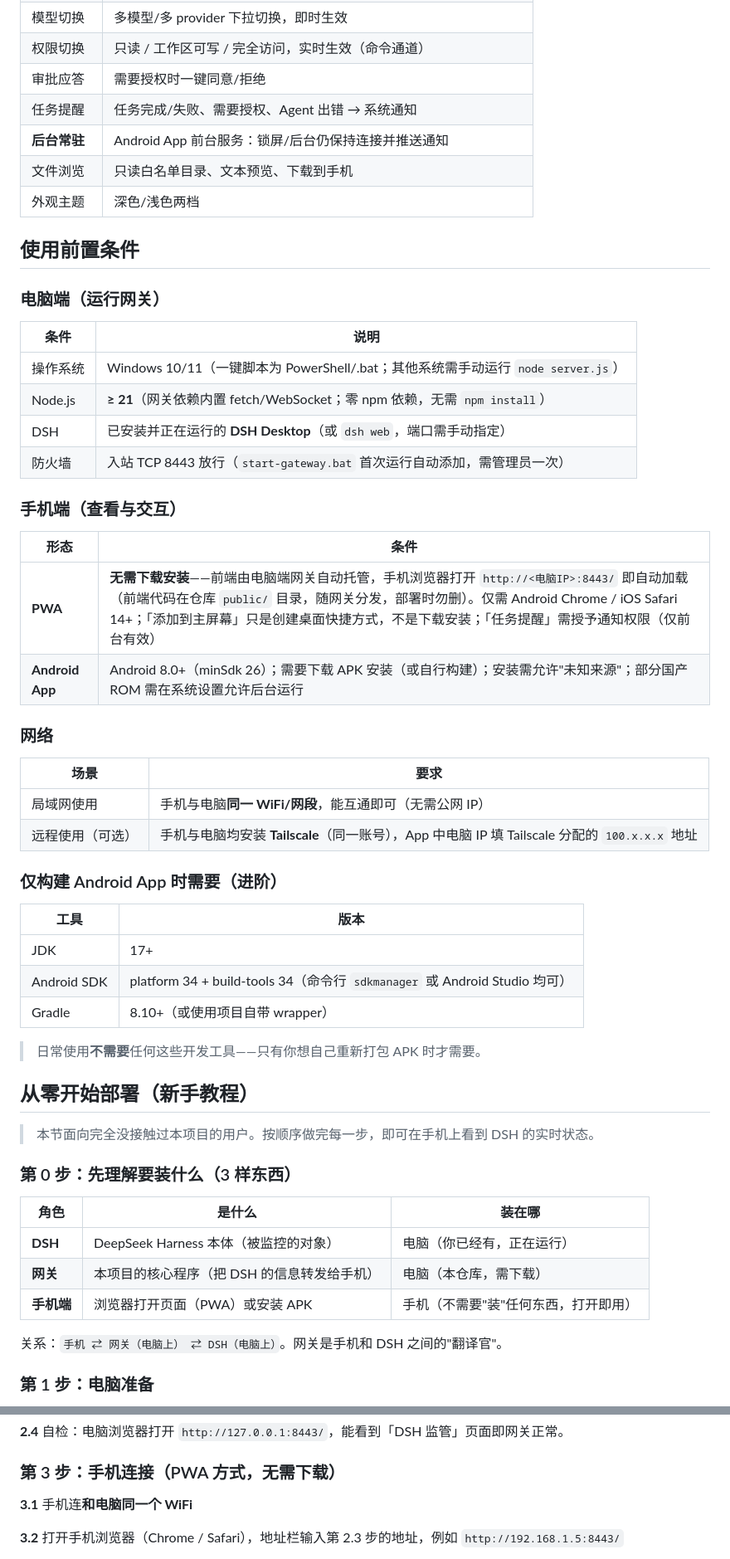
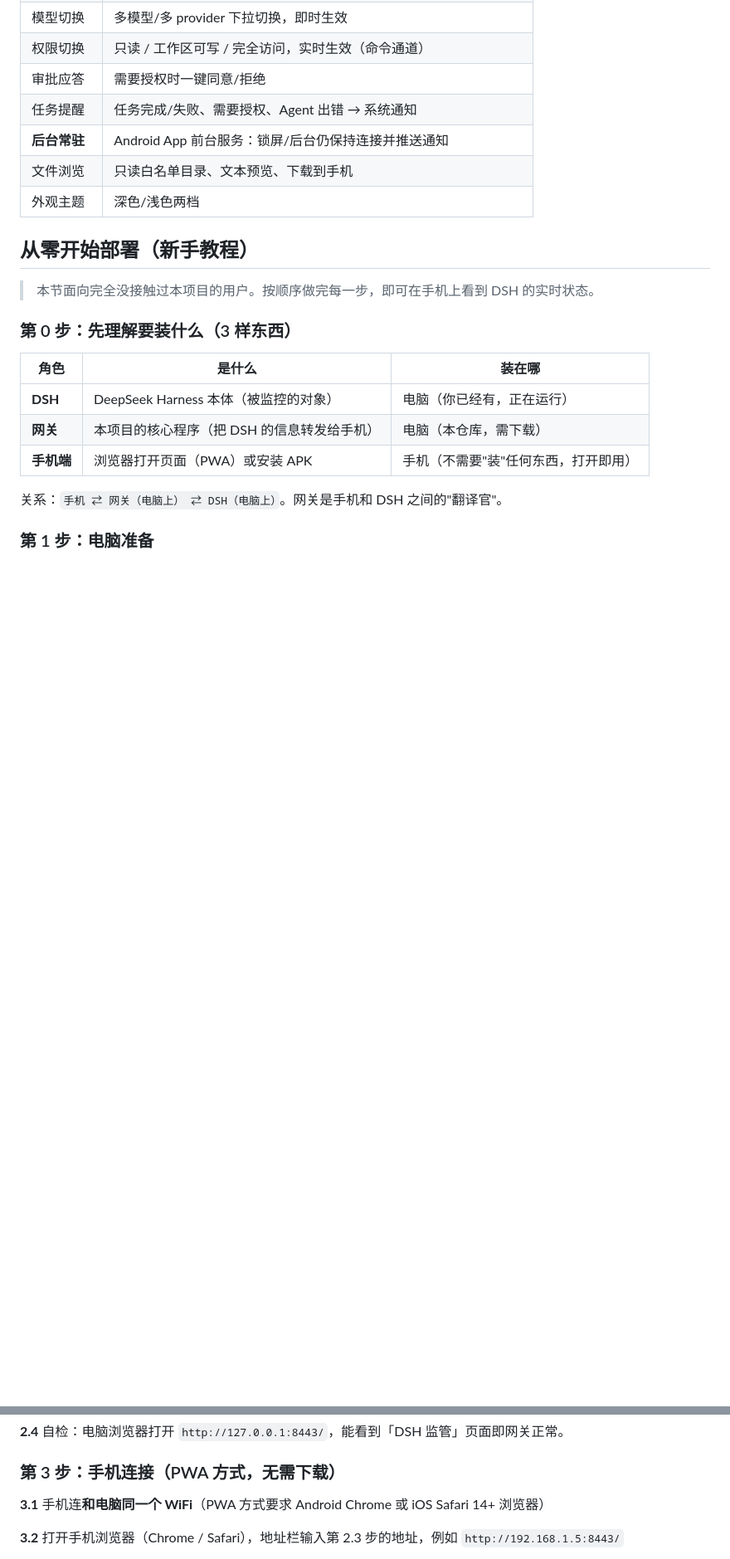
Before and after one commit to Matrix2097/dsh-mobile, a Markdown page: README.md, 2 parts joined by grey strips. Shown at 83% size. Drawn GitHub-style; blank space fills up the shorter version.

Commit message:
docs: 删除前置条件章节，关键信息并入部署教程

```diff
--- a/README.md
+++ b/README.md
@@ -19,41 +19,6 @@
 | **后台常驻** | Android App 前台服务：锁屏/后台仍保持连接并推送通知 |
 | 文件浏览 | 只读白名单目录、文本预览、下载到手机 |
 | 外观主题 | 深色/浅色两档 |
-
-## 使用前置条件
-
-### 电脑端（运行网关）
-
-| 条件 | 说明 |
-|---|---|
-| 操作系统 | Windows 10/11（一键脚本为 PowerShell/.bat；其他系统需手动运行 `node server.js`） |
-| Node.js | **≥ 21**（网关依赖内置 fetch/WebSocket；零 npm 依赖，无需 `npm install`） |
-| DSH | 已安装并正在运行的 **DSH Desktop**（或 `dsh web`，端口需手动指定） |
-| 防火墙 | 入站 TCP 8443 放行（`start-gateway.bat` 首次运行自动添加，需管理员一次） |
-
-### 手机端（查看与交互）
-
-| 形态 | 条件 |
-|---|---|
-| **PWA** | **无需下载安装**——前端由电脑端网关自动托管，手机浏览器打开 `http://<电脑IP>:8443/` 即自动加载（前端代码在仓库 `public/` 目录，随网关分发，部署时勿删）。仅需 Android Chrome / iOS Safari 14+；「添加到主屏幕」只是创建桌面快捷方式，不是下载安装；「任务提醒」需授予通知权限（仅前台有效） |
-| **Android App** | Android 8.0+（minSdk 26）；需要下载 APK 安装（或自行构建）；安装需允许"未知来源"；部分国产 ROM 需在系统设置允许后台运行 |
-
-### 网络
-
-| 场景 | 要求 |
-|---|---|
-| 局域网使用 | 手机与电脑**同一 WiFi/网段**，能互通即可（无需公网 IP） |
-| 远程使用（可选） | 手机与电脑均安装 **Tailscale**（同一账号），App 中电脑 IP 填 Tailscale 分配的 `100.x.x.x` 地址 |
-
-### 仅构建 Android App 时需要（进阶）
-
-| 工具 | 版本 |
-|---|---|
-| JDK | 17+ |
-| Android SDK | platform 34 + build-tools 34（命令行 `sdkmanager` 或 Android Studio 均可） |
-| Gradle | 8.10+（或使用项目自带 wrapper） |
-
-> 日常使用**不需要**任何这些开发工具——只有你想自己重新打包 APK 时才需要。
 
 ## 从零开始部署（新手教程）
 
@@ -104,7 +69,7 @@
 
 ### 第 3 步：手机连接（PWA 方式，无需下载）
 
-**3.1** 手机连**和电脑同一个 WiFi**
+**3.1** 手机连**和电脑同一个 WiFi**（PWA 方式要求 Android Chrome 或 iOS Safari 14+ 浏览器）
 
 **3.2** 打开手机浏览器（Chrome / Safari），地址栏输入第 2.3 步的地址，例如 `http://192.168.1.5:8443/`
 
```
Also changed, not shown: other parts of README.md (+3 -1 lines).
